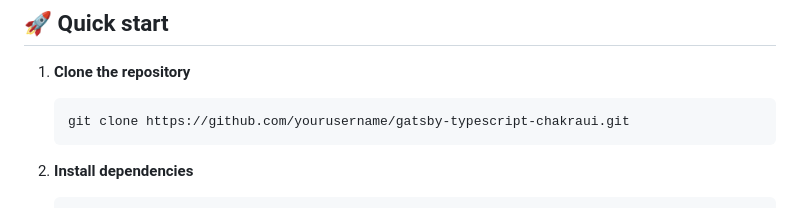
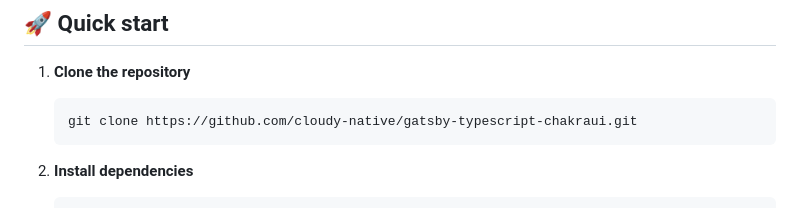
Before and after one commit to cloudy-native/chakrathemes.com, a Markdown page: README.md, the part around the change. GitHub-like rendering.

Commit message:
Fix link

````diff
--- a/README.md
+++ b/README.md
@@ -34,7 +34,7 @@ A modern, opinionated blog starter with Gatsby, TypeScript, and Chakra UI. Featu
 1. **Clone the repository**
 
    ```shell
-   git clone https://github.com/yourusername/gatsby-typescript-chakraui.git
+   git clone https://github.com/cloudy-native/gatsby-typescript-chakraui.git
    ```
 
 2. **Install dependencies**
````
